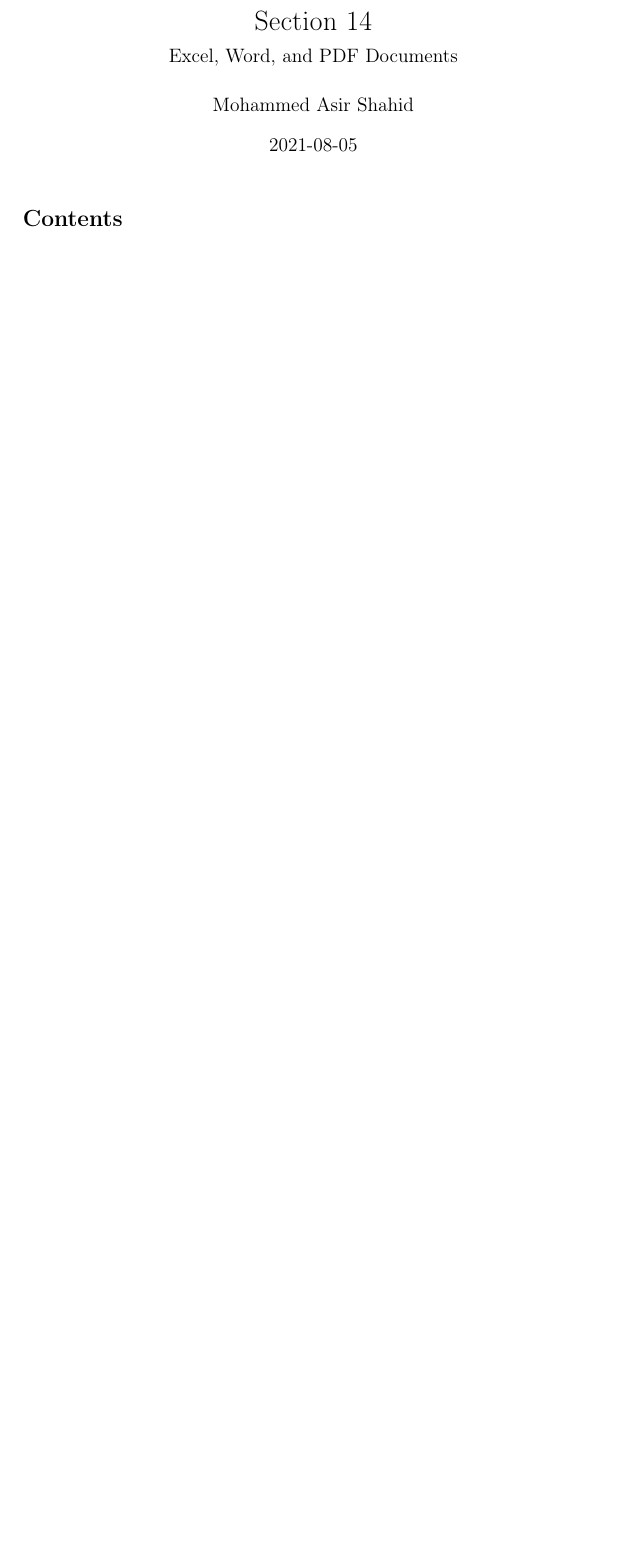
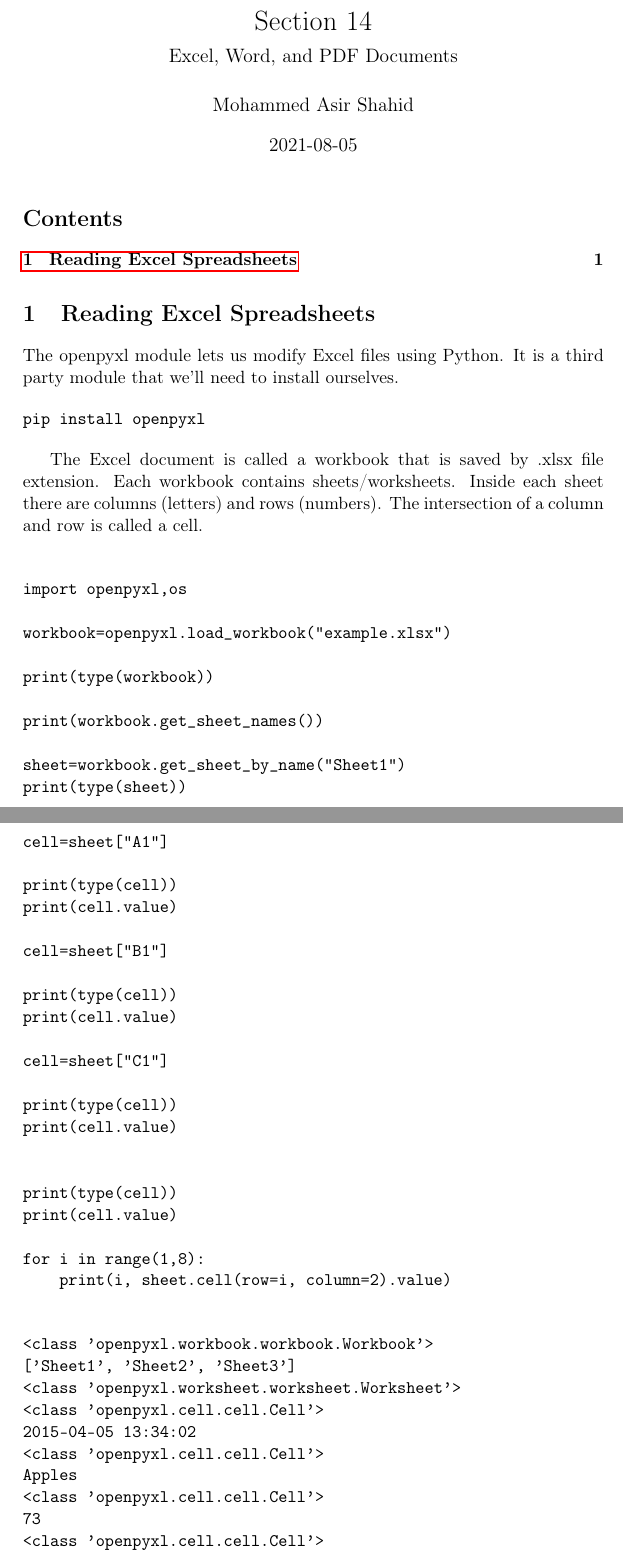
Before and after one commit to AsirShahid/Automate-the-Boring-Stuff, a LaTeX document (Section 14: Excel, Word, and PDF Documents/Section 14.tex): part of the page before the commit and two parts of pages 1 and 2 of 3 after it, the two joined at a grey line, cut so that both start at the same text, the shorter picture padded with empty space. Compiled offline with pdfLaTeX.

Commit message:
Finished Reading Excel Spreadsheets

```diff
--- a/Section 14: Excel, Word, and PDF Documents/Section 14.tex
+++ b/Section 14: Excel, Word, and PDF Documents/Section 14.tex
@@ -30,4 +30,74 @@
 \maketitle
 \tableofcontents
 
+
+\section{Reading Excel Spreadsheets}
+\label{sec:org2da0ac6}
+
+The openpyxl module lets us modify Excel files using Python. It is a third party module that we'll need to install ourselves.
+
+\begin{verbatim}
+pip install openpyxl
+\end{verbatim}
+
+The Excel document is called a workbook that is saved by .xlsx file extension. Each workbook contains sheets/worksheets. Inside each sheet there are columns (letters) and rows (numbers). The intersection of a column and row is called a cell.
+
+
+\begin{verbatim}
+
+import openpyxl,os
+
+workbook=openpyxl.load_workbook("example.xlsx")
+
+print(type(workbook))
+
+print(workbook.get_sheet_names())
+
+sheet=workbook.get_sheet_by_name("Sheet1")
+print(type(sheet))
+
+cell=sheet["A1"]
+
+print(type(cell))
+print(cell.value)
+
+cell=sheet["B1"]
+
+print(type(cell))
+print(cell.value)
+
+cell=sheet["C1"]
+
+print(type(cell))
+print(cell.value)
+
+
+print(type(cell))
+print(cell.value)
+
+for i in range(1,8):
+    print(i, sheet.cell(row=i, column=2).value)
+
+\end{verbatim}
+
+\begin{verbatim}
+<class 'openpyxl.workbook.workbook.Workbook'>
+['Sheet1', 'Sheet2', 'Sheet3']
+<class 'openpyxl.worksheet.worksheet.Worksheet'>
+<class 'openpyxl.cell.cell.Cell'>
+2015-04-05 13:34:02
+<class 'openpyxl.cell.cell.Cell'>
+Apples
+<class 'openpyxl.cell.cell.Cell'>
+73
+<class 'openpyxl.cell.cell.Cell'>
+73
+1 Apples
+2 Cherries
+3 Pears
+4 Oranges
+5 Apples
+6 Bananas
+7 Strawberries
+\end{verbatim}
 \end{document}
```
Also changed, not shown: Section 14: Excel, Word, and PDF Documents/Section 14.md (+67 -0 lines), Section 14: Excel, Word, and PDF Documents/Section 14.pdf, Section 14: Excel, Word, and PDF Documents/Section 14.tex (2 more changed lines), 4 other files.
